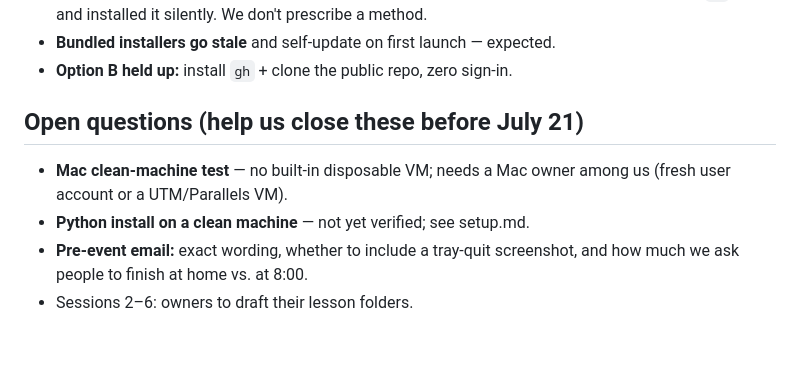
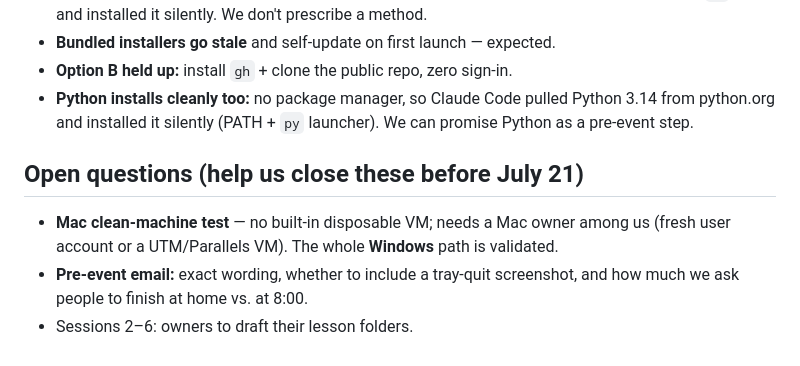
Before and after one commit to brendanx67/ClaudeWorkshop, a Markdown page: instructors/README.md, the part around the change. GitHub-like rendering.

```diff
--- a/instructors/README.md
+++ b/instructors/README.md
@@ -88,12 +88,15 @@ Ran the full flow in Windows Sandbox. Key findings, now baked into
   the official `gh` MSI and installed it silently. We don't prescribe a method.
 - **Bundled installers go stale** and self-update on first launch — expected.
 - **Option B held up:** install `gh` + clone the public repo, zero sign-in.
+- **Python installs cleanly too:** no package manager, so Claude Code pulled
+  Python 3.14 from python.org and installed it silently (PATH + `py` launcher).
+  We can promise Python as a pre-event step.
 
 ## Open questions (help us close these before July 21)
 
 - **Mac clean-machine test** — no built-in disposable VM; needs a Mac owner among
-  us (fresh user account or a UTM/Parallels VM).
-- **Python install on a clean machine** — not yet verified; see setup.md.
+  us (fresh user account or a UTM/Parallels VM). The whole **Windows** path is
+  validated.
 - **Pre-event email:** exact wording, whether to include a tray-quit screenshot,
   and how much we ask people to finish at home vs. at 8:00.
 - Sessions 2–6: owners to draft their lesson folders.
```
Also changed, not shown: setup/setup.md (+10 -7 lines).
